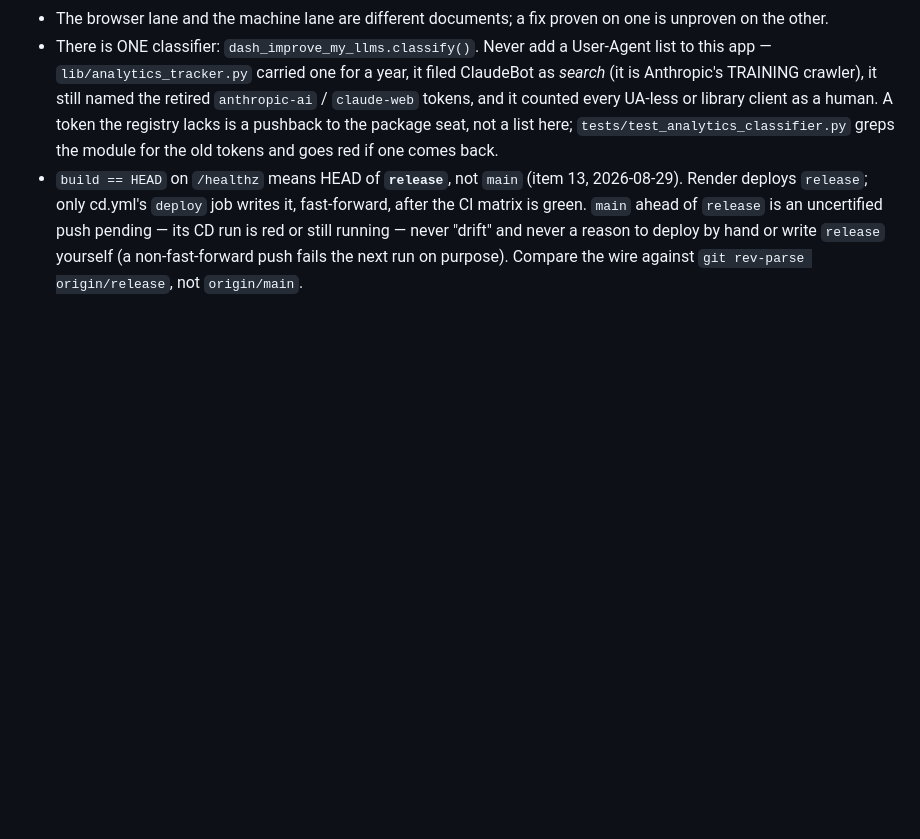
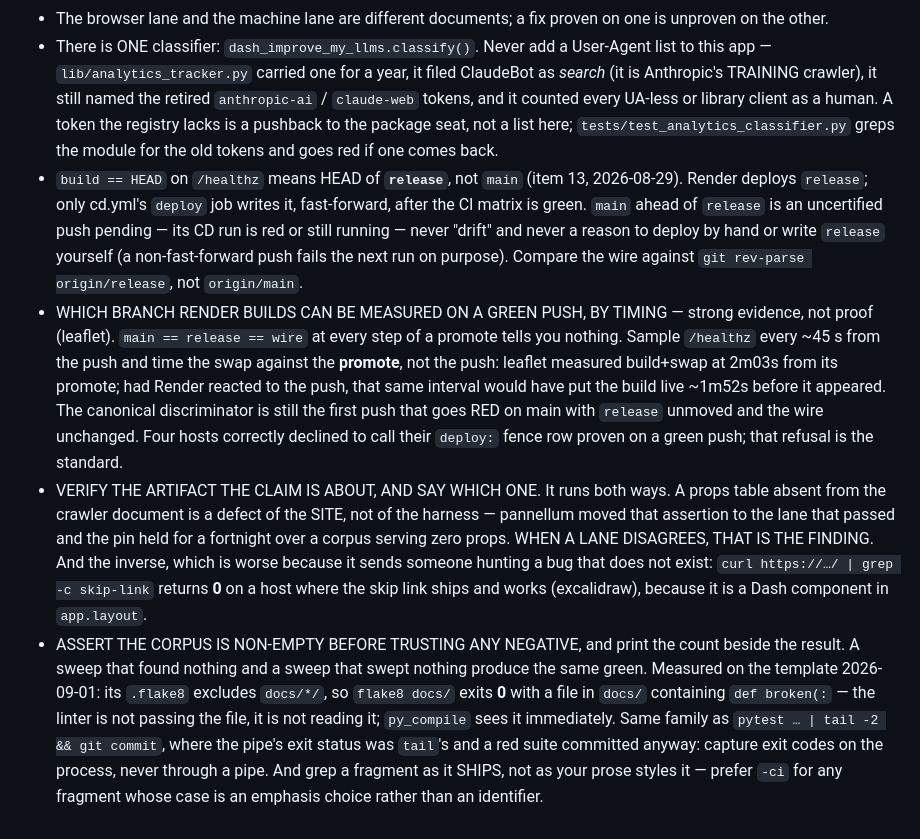
Before and after one commit to pip-install-python/dash-flex-layout, a Markdown page: .claude/CLAUDE.md, the part around the change. Drawn GitHub-style; blank space fills up the shorter version.

Commit message:
sync 1.6.43 item 3: three traps from the item-18 round
Merged into this fork's existing traps section (batch-1 precedent —
`.claude/CLAUDE.md` here is this repo's own guide with kit content
merged in, so this is a merge, never an install-over). Seven bullets
become ten; nothing above the traps section was touched.

  - which branch Render builds can be MEASURED on a green push, by
    timing the swap against the promote rather than the push — strong
    evidence, not proof; the canonical discriminator is still the first
    push that goes red on main with `release` unmoved;
  - verify the artifact the claim is about, and say which one — it runs
    both ways, and `grep -c skip-link` over curl output returns 0 on a
    host where the skip link ships and works;
  - assert the corpus is non-empty before trusting any negative, and
    print the count beside the result — a sweep that found nothing and
    a sweep that swept nothing produce the same green.

The detects pass case-insensitively, which is the spec's own
fix-forward: its first cut grepped the fragments in the caps the spec
uses for emphasis while the traps ship in sentence case, so `grep -c`
returned 0 on the tree that authored them. Grep a fragment as it ships,
not as your prose styles it — that clause is carried into trap three.

Item 2 of this drop is verification, not a diff, and produced no change
here: all four `.test_client()` call sites name a UA per call site;
conftest's `Client` wrapper folds `user_agent=` into headers before
werkzeug sees it, so no raw client receives the kwarg; and
`tests/test_analytics_classifier.py` touches none of the three
fork-owned seams (row-key set, `flush()`, the geo switch) on this fork.
One finding reported to ops rather than fixed here, since it is item
18's pin: `test_every_test_client_user_names_headers` matches at FILE
granularity, so a file with one named and one unnamed call site would
pass it. The per-call-site verification above was done by hand.

Suite 411 passed, 1 skipped, exit 0. `tests/test_claude_kit.py` 7
passed, 1 skipped. `scripts/smoke_test.py` 48/48.
`scripts/check_release.py` 0 errors, 0 warnings.

Co-Authored-By: Claude Opus 5 (1M context) <noreply@anthropic.com>
Claude-Session: https://claude.ai/code/session_01VSHQJhpNGeA3TXDkg3wMqV

```diff
--- a/.claude/CLAUDE.md
+++ b/.claude/CLAUDE.md
@@ -406,3 +406,39 @@ they win.
   reason to deploy by hand or write `release` yourself (a
   non-fast-forward push fails the next run on purpose). Compare the
   wire against `git rev-parse origin/release`, not `origin/main`.
+- WHICH BRANCH RENDER BUILDS CAN BE MEASURED ON A GREEN PUSH,
+  BY TIMING — strong evidence, not proof (leaflet). `main ==
+  release == wire` at every step of a promote tells you
+  nothing. Sample `/healthz` every ~45 s from the push and time
+  the swap against the **promote**, not the push: leaflet
+  measured build+swap at 2m03s from its promote; had Render
+  reacted to the push, that same interval would have put the
+  build live ~1m52s before it appeared. The canonical
+  discriminator is still the first push that goes RED on main
+  with `release` unmoved and the wire unchanged. Four hosts
+  correctly declined to call their `deploy:` fence row proven
+  on a green push; that refusal is the standard.
+- VERIFY THE ARTIFACT THE CLAIM IS ABOUT, AND SAY WHICH ONE.
+  It runs both ways. A props table absent from the crawler
+  document is a defect of the SITE, not of the harness —
+  pannellum moved that assertion to the lane that passed and
+  the pin held for a fortnight over a corpus serving zero
+  props. WHEN A LANE DISAGREES, THAT IS THE FINDING. And the
+  inverse, which is worse because it sends someone hunting a
+  bug that does not exist: `curl https://…/ | grep -c
+  skip-link` returns **0** on a host where the skip link ships
+  and works (excalidraw), because it is a Dash component in
+  `app.layout`.
+- ASSERT THE CORPUS IS NON-EMPTY BEFORE TRUSTING ANY NEGATIVE,
+  and print the count beside the result. A sweep that found
+  nothing and a sweep that swept nothing produce the same
+  green. Measured on the template 2026-09-01: its `.flake8`
+  excludes `docs/*/`, so `flake8 docs/` exits **0** with a file
+  in `docs/` containing `def broken(:` — the linter is not
+  passing the file, it is not reading it; `py_compile` sees it
+  immediately. Same family as `pytest … | tail -2 && git
+  commit`, where the pipe's exit status was `tail`'s and a red
+  suite committed anyway: capture exit codes on the process,
+  never through a pipe. And grep a fragment as it SHIPS, not
+  as your prose styles it — prefer `-ci` for any fragment
+  whose case is an emphasis choice rather than an identifier.
```
